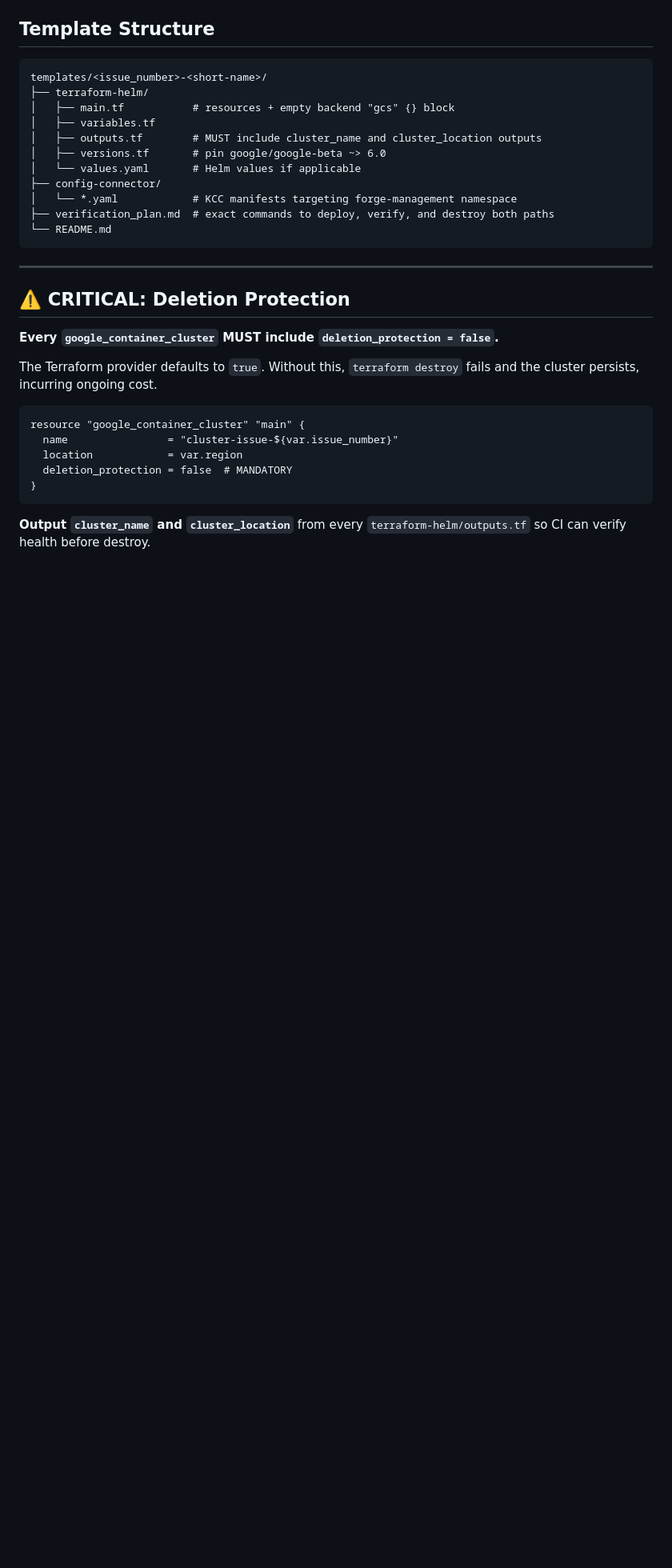
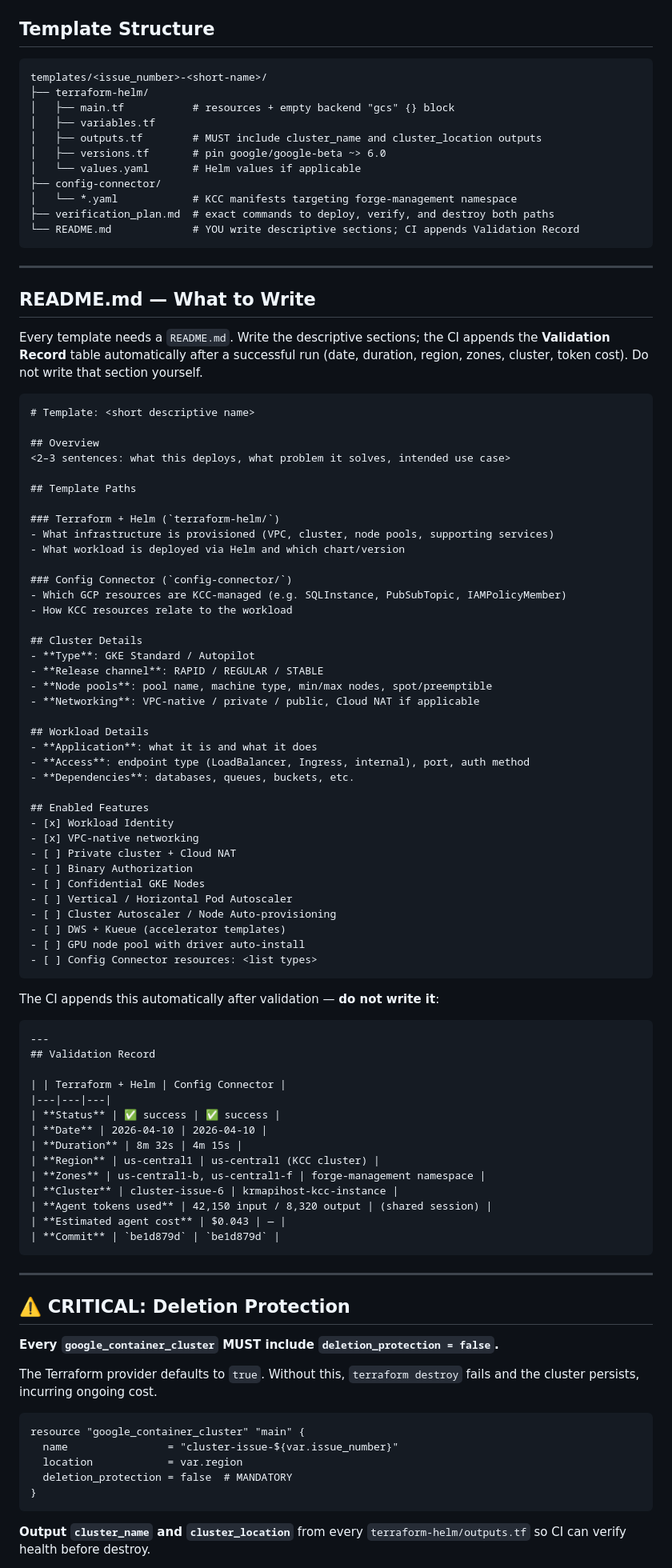
Before and after one commit to fkc1e100/gcp-template-forge, a Markdown page: GEMINI.md, the part around one of its changes. Shown at 80% size. Drawn GitHub-style; blank space fills up the shorter version.

Commit message:
docs: add README template spec, Validation Record format, agent metrics reporting

````diff
--- a/GEMINI.md
+++ b/GEMINI.md
@@ -48,7 +48,72 @@ templates/<issue_number>-<short-name>/
 ├── config-connector/
 │   └── *.yaml            # KCC manifests targeting forge-management namespace
 ├── verification_plan.md  # exact commands to deploy, verify, and destroy both paths
-└── README.md
+└── README.md             # YOU write descriptive sections; CI appends Validation Record
+```
+
+---
+
+## README.md — What to Write
+
+Every template needs a `README.md`. Write the descriptive sections; the CI appends the **Validation Record** table automatically after a successful run (date, duration, region, zones, cluster, token cost). Do not write that section yourself.
+
+```markdown
+# Template: <short descriptive name>
+
+## Overview
+<2–3 sentences: what this deploys, what problem it solves, intended use case>
+
+## Template Paths
+
+### Terraform + Helm (`terraform-helm/`)
+- What infrastructure is provisioned (VPC, cluster, node pools, supporting services)
+- What workload is deployed via Helm and which chart/version
+
+### Config Connector (`config-connector/`)
+- Which GCP resources are KCC-managed (e.g. SQLInstance, PubSubTopic, IAMPolicyMember)
+- How KCC resources relate to the workload
+
+## Cluster Details
+- **Type**: GKE Standard / Autopilot
+- **Release channel**: RAPID / REGULAR / STABLE
+- **Node pools**: pool name, machine type, min/max nodes, spot/preemptible
+- **Networking**: VPC-native / private / public, Cloud NAT if applicable
+
+## Workload Details
+- **Application**: what it is and what it does
+- **Access**: endpoint type (LoadBalancer, Ingress, internal), port, auth method
+- **Dependencies**: databases, queues, buckets, etc.
+
+## Enabled Features
+- [x] Workload Identity
+- [x] VPC-native networking
+- [ ] Private cluster + Cloud NAT
+- [ ] Binary Authorization
+- [ ] Confidential GKE Nodes
+- [ ] Vertical / Horizontal Pod Autoscaler
+- [ ] Cluster Autoscaler / Node Auto-provisioning
+- [ ] DWS + Kueue (accelerator templates)
+- [ ] GPU node pool with driver auto-install
+- [ ] Config Connector resources: <list types>
+```
+
+The CI appends this automatically after validation — **do not write it**:
+
+```markdown
+---
+## Validation Record
+
+| | Terraform + Helm | Config Connector |
+|---|---|---|
+| **Status** | ✅ success | ✅ success |
+| **Date** | 2026-04-10 | 2026-04-10 |
+| **Duration** | 8m 32s | 4m 15s |
+| **Region** | us-central1 | us-central1 (KCC cluster) |
+| **Zones** | us-central1-b, us-central1-f | forge-management namespace |
+| **Cluster** | cluster-issue-6 | krmapihost-kcc-instance |
+| **Agent tokens used** | 42,150 input / 8,320 output | (shared session) |
+| **Estimated agent cost** | $0.043 | — |
+| **Commit** | `be1d879d` | `be1d879d` |
 ```
 
 ---
````
Also changed, not shown: other parts of GEMINI.md (+20 -0 lines).
